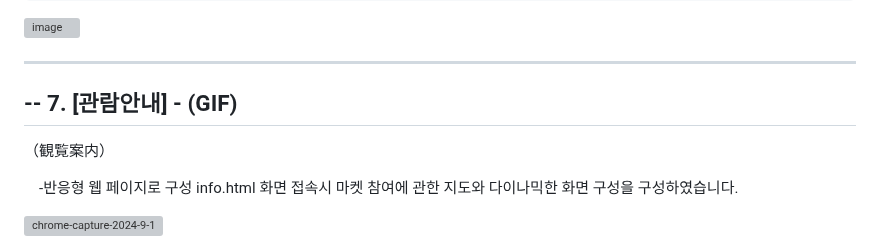
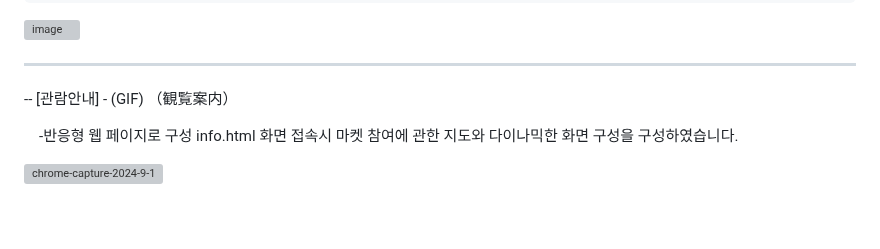
Before and after one commit to LEE-GEEWOO/First-Project, a Markdown page: README.md, the part around one of its changes. Rendered like a GitHub page; blank space fills up the shorter version; grey boxes are pictures that could not be loaded.

```diff
--- a/README.md
+++ b/README.md
@@ -261,10 +259,8 @@ ERD 구성(構成)
 
 --------------------------
 --
-7. [관람안내] - (GIF)
---
-
- （観覧案内）
+   [관람안내] - (GIF)
+  （観覧案内）
 
 　-반응형 웹 페이지로 구성
   info.html 화면 접속시 마켓 참여에 관한 지도와 다이나믹한 화면 구성을 구성하였습니다.
```
Also changed, not shown: other parts of README.md (+0 -2 lines).
